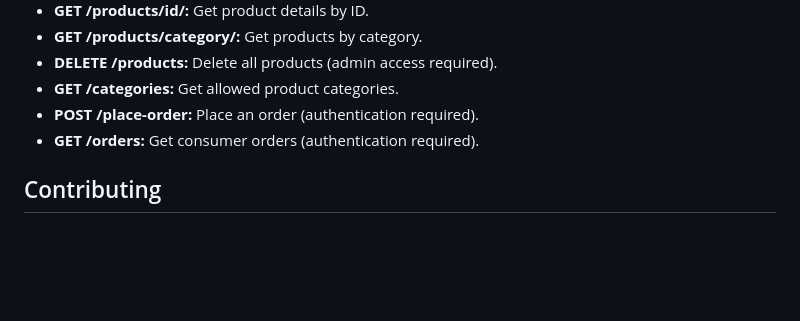
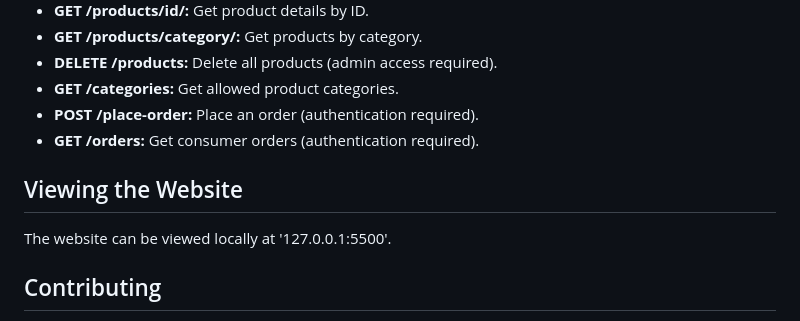
Before and after one commit to MohammedAbdulMuqueet/farmers-market-platform, a Markdown page: README.md, the part around the change. Rendered like a GitHub page; blank space fills up the shorter version.

Commit message:
Updated README with new setup instructions

```diff
--- a/README.md
+++ b/README.md
@@ -75,6 +75,10 @@ The server will start on 'http://localhost:3000.'
 - **POST /place-order:** Place an order (authentication required).
 - **GET /orders:** Get consumer orders (authentication required).
 
+## Viewing the Website
+
+The website can be viewed locally at '127.0.0.1:5500'.
+
 ## Contributing
 
 Contributions are welcome! If you have suggestions or improvements, please open an issue or submit a pull request.
```
